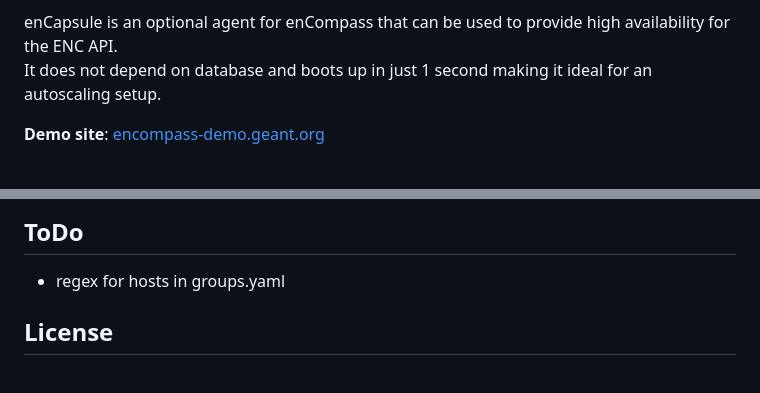
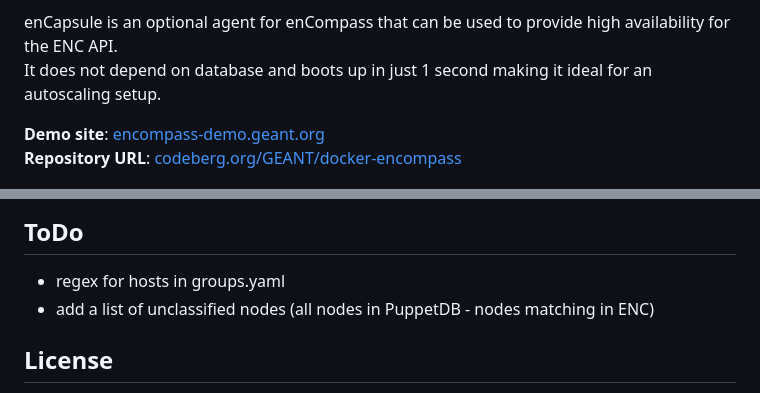
Before and after one commit to GEANT/docker-encompass, a Markdown page: README.md, 2 parts joined by grey strips. GitHub-like rendering.

Commit message:
feat: update README with repository URL and add unclassified nodes to ToDo

```diff
--- a/README.md
+++ b/README.md
@@ -7,6 +7,7 @@ enCapsule is an optional agent for enCompass that can be used to provide high av
 It does not depend on database and boots up in just 1 second making it ideal for an autoscaling setup.
 
 **Demo site**: [encompass-demo.geant.org](https://encompass-demo.geant.org/)
+**Repository URL**: [codeberg.org/GEANT/docker-encompass](https://codeberg.org/GEANT/docker-encompass)
 
 ![enCompass screenshot](static/images/enCompass.png)
 
@@ -351,6 +352,7 @@ It’s recommended to back up your MySQL database when Database authentication i
 ## ToDo
 
 - regex for hosts in groups.yaml
+- add a list of unclassified nodes (all nodes in PuppetDB - nodes matching in ENC)
 
 ## License
 
```
